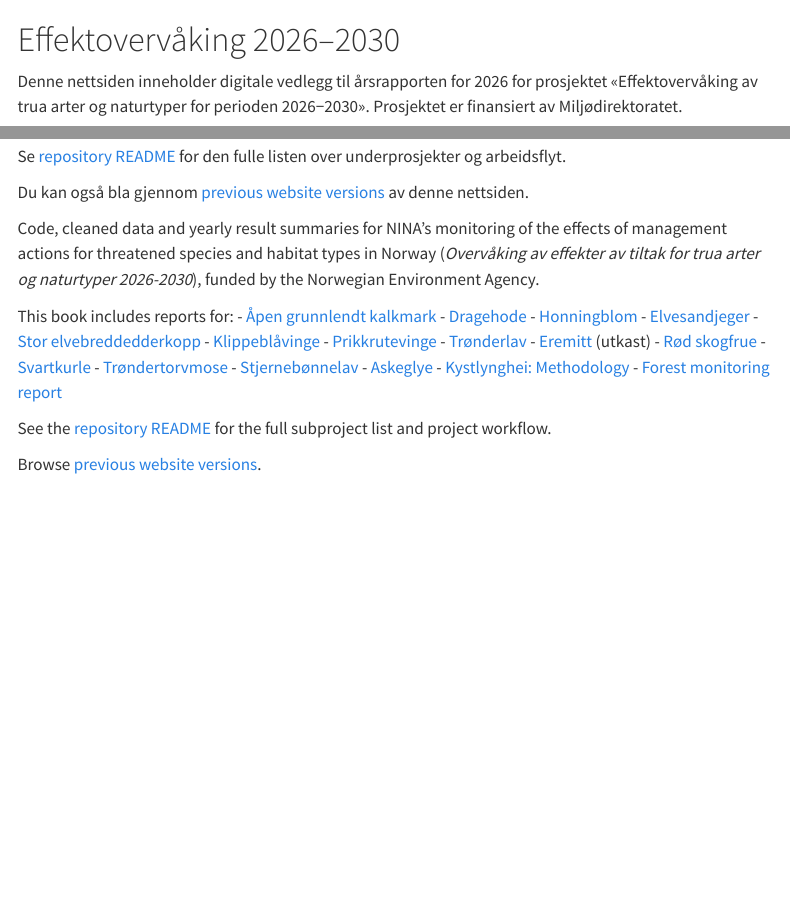
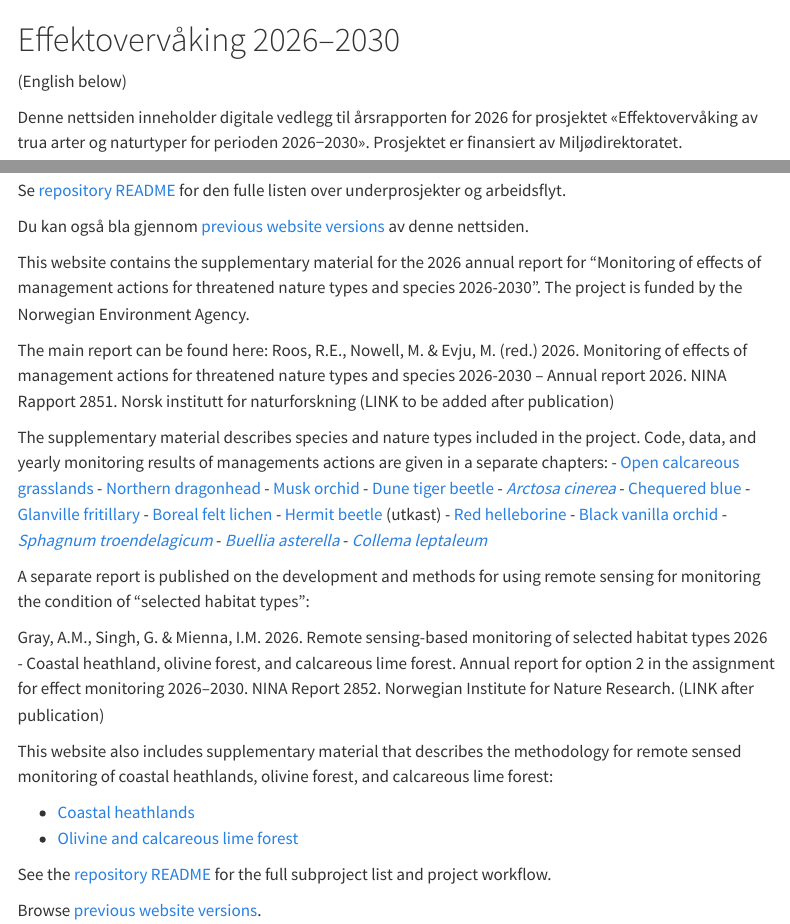
Before and after one commit to NINAnor/effektovervaaking-2026-2030, a Quarto document (index.qmd): the page in a window 1100 px wide, from its top, and a second part further down, joined at a grey line. Rendered offline with R 4.5, knitr and Pandoc in place of Quarto, with nearby package versions; menus at the side of the page are left out.

Commit message:
Update index english version

```diff
--- a/index.qmd
+++ b/index.qmd
@@ -5,6 +5,8 @@ editor:
 ---
 
 # Effektovervåking 2026–2030 {.unnumbered}
+
+(English below)
 
 Denne nettsiden inneholder digitale vedlegg til årsrapporten for 2026
 for prosjektet «Effektovervåking av trua arter og naturtyper for
@@ -44,31 +46,35 @@ Se [repository README](https://github.com/NINAnor/effektovervaaking-2026-2030) f
 Du kan også bla gjennom [previous website versions](versions/) av denne nettsiden.
 
 
+This website contains the supplementary material for the 2026 annual report for "Monitoring of effects of management actions for threatened nature types and species 2026-2030". The project is funded by the Norwegian Environment Agency.
 
+The main report can be found here:
+Roos, R.E., Nowell, M. & Evju, M. (red.) 2026. Monitoring of effects of management actions for threatened nature types and species 2026-2030 – Annual report 2026. NINA Rapport 2851. Norsk institutt for naturforskning (LINK to be added after publication)
 
+The supplementary material describes species and nature types included in the project. Code, data, and yearly monitoring results of managements actions are given in a separate chapters:
+- [Open calcareous grasslands](Apen-grunnlendt-kalkmark/Apen-grunnlendt-kalkmark.qmd)
+- [Northern dragonhead](Dragehode/Dragehode.qmd)
+- [Musk orchid](Honningblom/Honningblom.qmd)
+- [Dune tiger beetle](Elvesandjeger/Elvesandjeger.qmd)
+- [*Arctosa cinerea*](Stor-elvebreddedderkopp/Stor-elvebreddedderkopp.qmd)
+- [Chequered blue](Klippeblaavinge/Klippeblaavinge.qmd)
+- [Glanville fritillary](Prikkrutevinge/Prikkrutevinge.qmd)
+- [Boreal felt lichen](Tronderlav/Tronderlav.qmd)
+- [Hermit beetle](Eremitt/Eremitt.qmd) (utkast)
+- [Red helleborine](Rod-skogfrue/Rod-skogfrue.qmd)
+- [Black vanilla orchid](Svartkurle/Svartkurle.qmd)
+- [*Sphagnum troendelagicum*](Trondertorvmose/Trondertorvmose.qmd)
+- [*Buellia asterella*](Stjernebonnelav/Stjernebonnelav.qmd)
+- [*Collema leptaleum*](Askeglye/Askeglye.qmd)
 
-Code, cleaned data and yearly result summaries for NINA's monitoring of
-the effects of management actions for threatened species and habitat
-types in Norway (*Overvåking av effekter av tiltak for trua arter og
-naturtyper 2026-2030*), funded by the Norwegian Environment Agency.
+A separate report is published on the development and methods for using remote sensing for monitoring the condition of "selected habitat types":
 
-This book includes reports for: - [Åpen grunnlendt
-kalkmark](Apen-grunnlendt-kalkmark/Apen-grunnlendt-kalkmark.qmd) -
-[Dragehode](Dragehode/Dragehode.qmd) -
-[Honningblom](Honningblom/Honningblom.qmd) -
-[Elvesandjeger](Elvesandjeger/Elvesandjeger.qmd) - [Stor
-elvebreddedderkopp](Stor-elvebreddedderkopp/Stor-elvebreddedderkopp.qmd) -
-[Klippeblåvinge](Klippeblaavinge/Klippeblaavinge.qmd) -
-[Prikkrutevinge](Prikkrutevinge/Prikkrutevinge.qmd) -
-[Trønderlav](Tronderlav/Tronderlav.qmd) - [Eremitt](Eremitt/Eremitt.qmd)
-(utkast) - [Rød skogfrue](Rod-skogfrue/Rod-skogfrue.qmd) -
-[Svartkurle](Svartkurle/Svartkurle.qmd) -
-[Trøndertorvmose](Trondertorvmose/Trondertorvmose.qmd) -
-[Stjernebønnelav](Stjernebonnelav/Stjernebonnelav.qmd) -
-[Askeglye](Askeglye/Askeglye.qmd) - [Kystlynghei:
-Methodology](Kystlynghei/report/kystlynghei_methods.qmd) - [Forest
-monitoring
-report](effektovervaking_forests/docs/forest_monitoring_report.qmd)
+Gray, A.M., Singh, G. & Mienna, I.M. 2026. Remote sensing-based monitoring of selected habitat types 2026 - Coastal heathland, olivine forest, and calcareous lime forest. Annual report for option 2 in the assignment for effect monitoring 2026–2030. NINA Report 2852. Norwegian Institute for Nature Research. (LINK after publication)
+
+This website also includes supplementary material that describes the methodology for remote sensed monitoring of coastal heathlands, olivine forest, and calcareous lime forest:
+
+- [Coastal heathlands](Kystlynghei/report/kystlynghei_methods.qmd)
+- [Olivine and calcareous lime forest](effektovervaking_forests/docs/forest_monitoring_report.qmd)
 
 See the [repository
 README](https://github.com/NINAnor/effektovervaaking-2026-2030) for the
```
